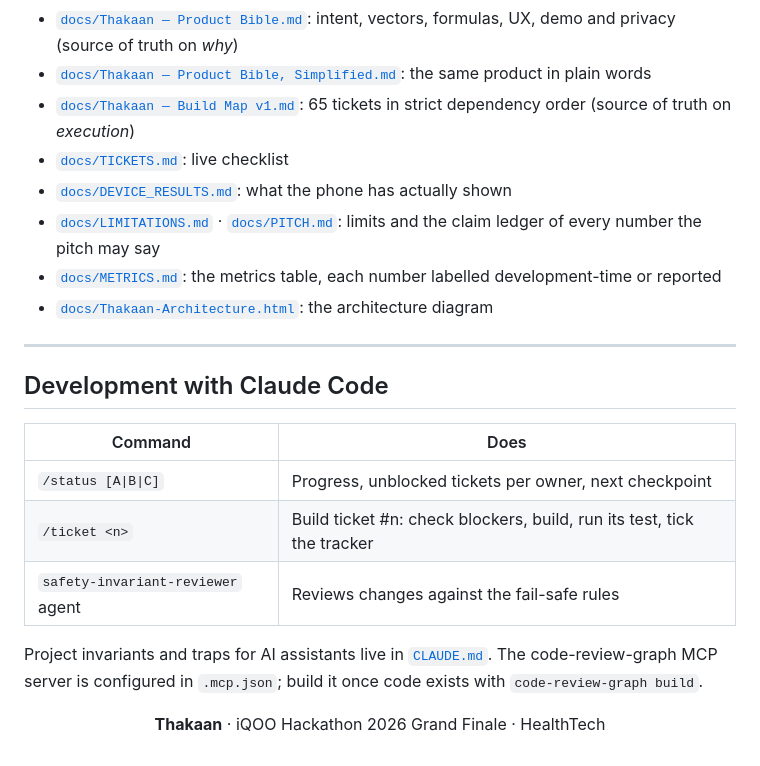
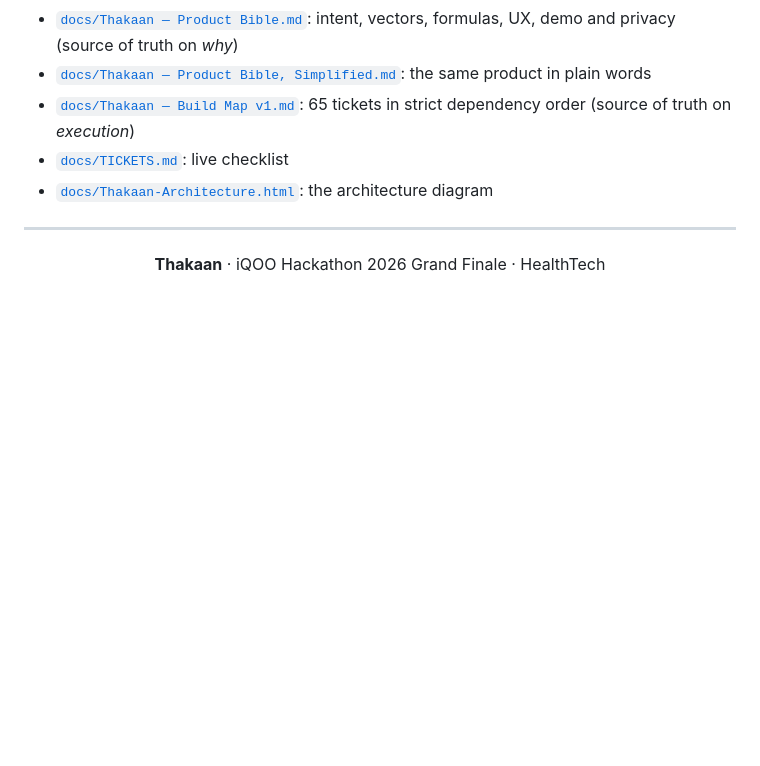
Before and after one commit to GargBhavya-tech/Thakaan, a Markdown page: README.md, the part around the change. Drawn GitHub-style; blank space fills up the shorter version.

```diff
--- a/README.md
+++ b/README.md
@@ -422,22 +422,9 @@ Ownership by role (names are not yet assigned to roles in [`docs/DECISIONS.md`](
 - [`docs/Thakaan — Product Bible, Simplified.md`](docs/Thakaan%20—%20Product%20Bible%2C%20Simplified.md): the same product in plain words
 - [`docs/Thakaan — Build Map v1.md`](docs/Thakaan%20—%20Build%20Map%20v1.md): 65 tickets in strict dependency order (source of truth on *execution*)
 - [`docs/TICKETS.md`](docs/TICKETS.md): live checklist
-- [`docs/DEVICE_RESULTS.md`](docs/DEVICE_RESULTS.md): what the phone has actually shown
-- [`docs/LIMITATIONS.md`](docs/LIMITATIONS.md) · [`docs/PITCH.md`](docs/PITCH.md): limits and the claim ledger of every number the pitch may say
-- [`docs/METRICS.md`](docs/METRICS.md): the metrics table, each number labelled development-time or reported
 - [`docs/Thakaan-Architecture.html`](docs/Thakaan-Architecture.html): the architecture diagram
 
 ---
-
-## Development with Claude Code
-
-| Command | Does |
-|---|---|
-| `/status [A\|B\|C]` | Progress, unblocked tickets per owner, next checkpoint |
-| `/ticket <n>` | Build ticket #n: check blockers, build, run its test, tick the tracker |
-| `safety-invariant-reviewer` agent | Reviews changes against the fail-safe rules |
-
-Project invariants and traps for AI assistants live in [`CLAUDE.md`](CLAUDE.md). The code-review-graph MCP server is configured in `.mcp.json`; build it once code exists with `code-review-graph build`.
 
 
 
```
